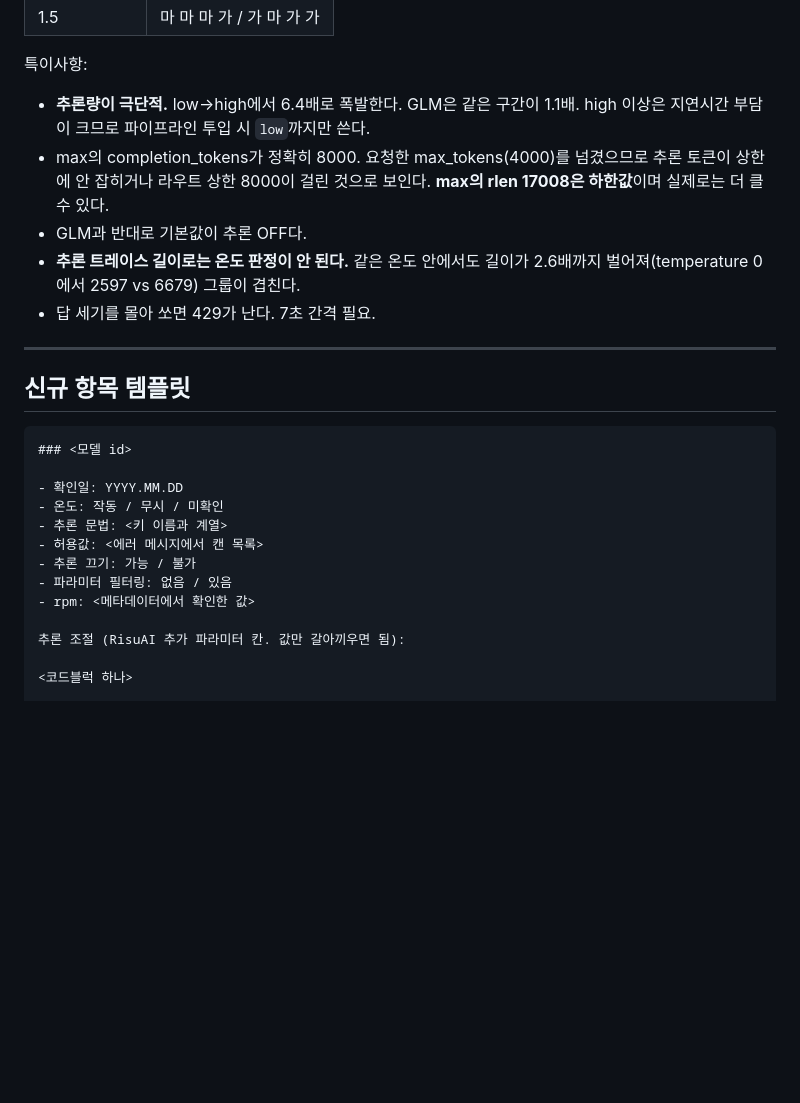
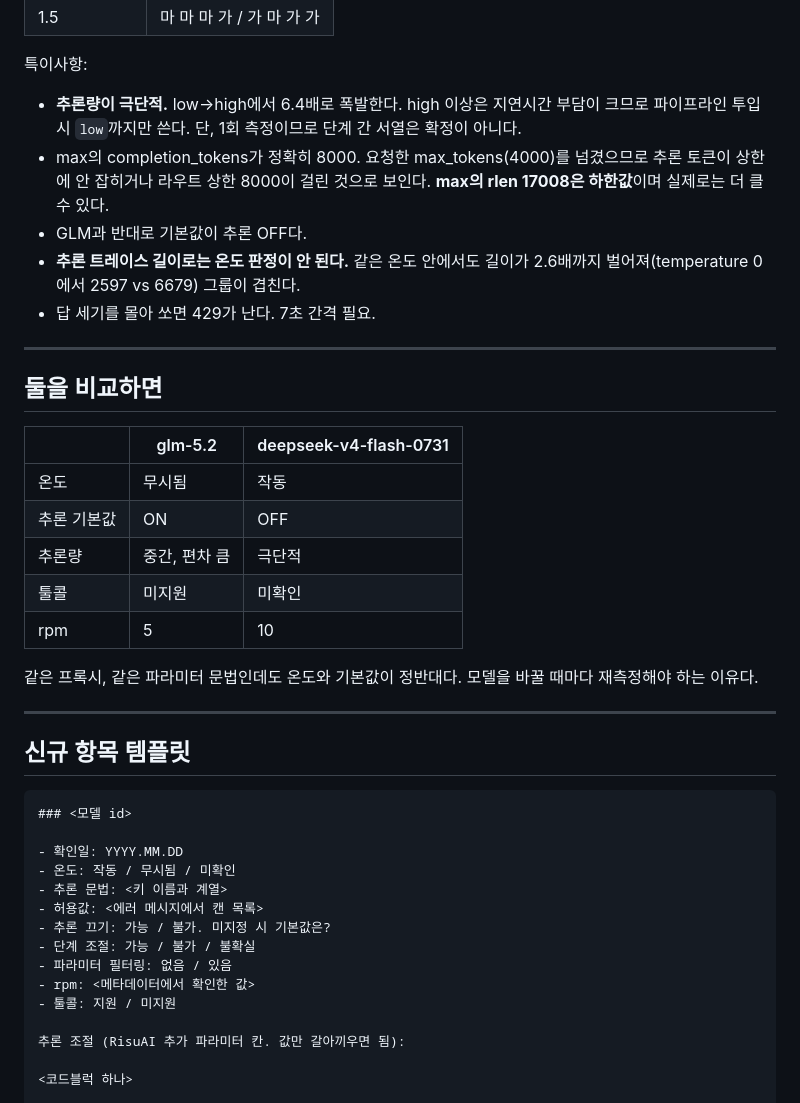
Before and after one commit to amamirugi/llm-param-ref, a Markdown page: model-catalog.md, the part around one of its changes. Drawn GitHub-style; blank space fills up the shorter version.

```diff
--- a/model-catalog.md
+++ b/model-catalog.md
@@ -70,11 +88,25 @@ reasoning_effort=low
 | 1.5 | 마 마 마 가 / 가 마 가 가 |
 
 특이사항:
-- **추론량이 극단적.** low→high에서 6.4배로 폭발한다. GLM은 같은 구간이 1.1배. high 이상은 지연시간 부담이 크므로 파이프라인 투입 시 `low`까지만 쓴다.
+- **추론량이 극단적.** low→high에서 6.4배로 폭발한다. high 이상은 지연시간 부담이 크므로 파이프라인 투입 시 `low`까지만 쓴다. 단, 1회 측정이므로 단계 간 서열은 확정이 아니다.
 - max의 completion_tokens가 정확히 8000. 요청한 max_tokens(4000)를 넘겼으므로 추론 토큰이 상한에 안 잡히거나 라우트 상한 8000이 걸린 것으로 보인다. **max의 rlen 17008은 하한값**이며 실제로는 더 클 수 있다.
 - GLM과 반대로 기본값이 추론 OFF다.
 - **추론 트레이스 길이로는 온도 판정이 안 된다.** 같은 온도 안에서도 길이가 2.6배까지 벌어져(temperature 0에서 2597 vs 6679) 그룹이 겹친다.
 - 답 세기를 몰아 쏘면 429가 난다. 7초 간격 필요.
+
+---
+
+## 둘을 비교하면
+
+| | glm-5.2 | deepseek-v4-flash-0731 |
+|---|---|---|
+| 온도 | 무시됨 | 작동 |
+| 추론 기본값 | ON | OFF |
+| 추론량 | 중간, 편차 큼 | 극단적 |
+| 툴콜 | 미지원 | 미확인 |
+| rpm | 5 | 10 |
+
+같은 프록시, 같은 파라미터 문법인데도 온도와 기본값이 정반대다. 모델을 바꿀 때마다 재측정해야 하는 이유다.
 
 ---
 
@@ -84,12 +116,14 @@ reasoning_effort=low
 ### <모델 id>
 
 - 확인일: YYYY.MM.DD
-- 온도: 작동 / 무시 / 미확인
+- 온도: 작동 / 무시됨 / 미확인
 - 추론 문법: <키 이름과 계열>
 - 허용값: <에러 메시지에서 캔 목록>
-- 추론 끄기: 가능 / 불가
+- 추론 끄기: 가능 / 불가. 미지정 시 기본값은?
+- 단계 조절: 가능 / 불가 / 불확실
 - 파라미터 필터링: 없음 / 있음
 - rpm: <메타데이터에서 확인한 값>
+- 툴콜: 지원 / 미지원
 
 추론 조절 (RisuAI 추가 파라미터 칸. 값만 갈아끼우면 됨):
 
```
Also changed, not shown: other parts of model-catalog.md (+30 -12 lines).
